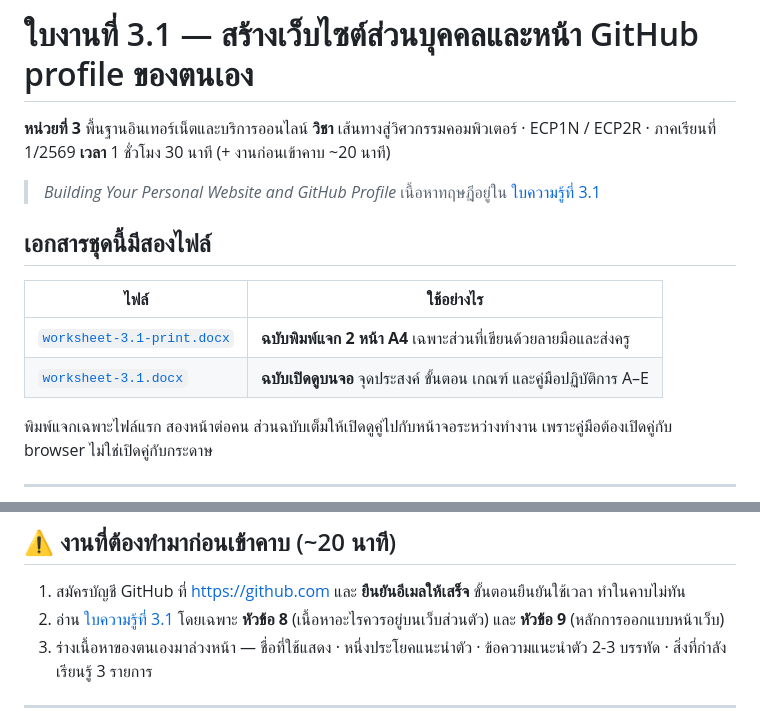
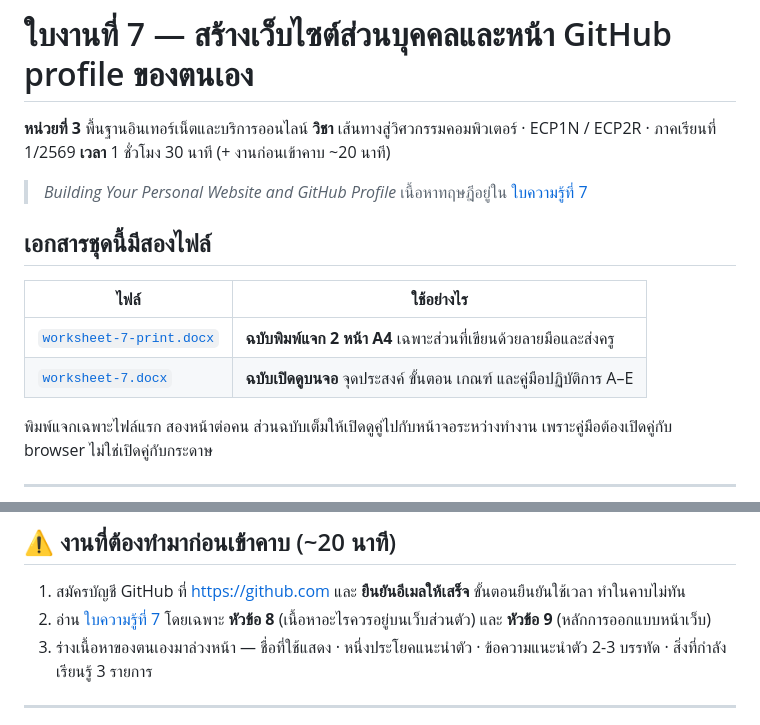
Before and after one commit to pyxdv/road-to-ce, a Markdown page: worksheet/worksheet-7.md, 2 parts joined by grey strips. Drawn GitHub-style.

Commit message:
แก้ชื่อใบงานจาก 3.1 เป็นใบงานที่ 7
Co-authored-by: pyxdv <34124457+pyxdv@users.noreply.github.com>

```diff
--- a/worksheet/worksheet-3.1.md
+++ b/worksheet/worksheet-7.md
@@ -1,18 +1,18 @@
-# ใบงานที่ 3.1 — สร้างเว็บไซต์ส่วนบุคคลและหน้า GitHub profile ของตนเอง
+# ใบงานที่ 7 — สร้างเว็บไซต์ส่วนบุคคลและหน้า GitHub profile ของตนเอง
 
 **หน่วยที่ 3** พื้นฐานอินเทอร์เน็ตและบริการออนไลน์
 **วิชา** เส้นทางสู่วิศวกรรมคอมพิวเตอร์ · ECP1N / ECP2R · ภาคเรียนที่ 1/2569
 **เวลา** 1 ชั่วโมง 30 นาที (+ งานก่อนเข้าคาบ ~20 นาที)
 
 > *Building Your Personal Website and GitHub Profile*
-> เนื้อหาทฤษฎีอยู่ใน [ใบความรู้ที่ 3.1](handout-3.1.md)
+> เนื้อหาทฤษฎีอยู่ใน [ใบความรู้ที่ 7](handout-7.md)
 
 ## เอกสารชุดนี้มีสองไฟล์
 
 | ไฟล์ | ใช้อย่างไร |
 |---|---|
-| [`worksheet-3.1-print.docx`](worksheet-3.1-print.docx) | **ฉบับพิมพ์แจก 2 หน้า A4** เฉพาะส่วนที่เขียนด้วยลายมือและส่งครู |
-| [`worksheet-3.1.docx`](worksheet-3.1.docx) | **ฉบับเปิดดูบนจอ** จุดประสงค์ ขั้นตอน เกณฑ์ และคู่มือปฏิบัติการ A–E |
+| [`worksheet-7-print.docx`](worksheet-7-print.docx) | **ฉบับพิมพ์แจก 2 หน้า A4** เฉพาะส่วนที่เขียนด้วยลายมือและส่งครู |
+| [`worksheet-7.docx`](worksheet-7.docx) | **ฉบับเปิดดูบนจอ** จุดประสงค์ ขั้นตอน เกณฑ์ และคู่มือปฏิบัติการ A–E |
 
 พิมพ์แจกเฉพาะไฟล์แรก สองหน้าต่อคน ส่วนฉบับเต็มให้เปิดดูคู่ไปกับหน้าจอระหว่างทำงาน
 เพราะคู่มือต้องเปิดคู่กับ browser ไม่ใช่เปิดคู่กับกระดาษ
@@ -43,7 +43,7 @@
 ## ⚠️ งานที่ต้องทำมาก่อนเข้าคาบ (~20 นาที)
 
 1. สมัครบัญชี GitHub ที่ https://github.com และ **ยืนยันอีเมลให้เสร็จ** ขั้นตอนยืนยันใช้เวลา ทำในคาบไม่ทัน
-2. อ่าน [ใบความรู้ที่ 3.1](handout-3.1.md) โดยเฉพาะ **หัวข้อ 8** (เนื้อหาอะไรควรอยู่บนเว็บส่วนตัว)
+2. อ่าน [ใบความรู้ที่ 7](handout-7.md) โดยเฉพาะ **หัวข้อ 8** (เนื้อหาอะไรควรอยู่บนเว็บส่วนตัว)
    และ **หัวข้อ 9** (หลักการออกแบบหน้าเว็บ)
 3. ร่างเนื้อหาของตนเองมาล่วงหน้า — ชื่อที่ใช้แสดง · หนึ่งประโยคแนะนำตัว ·
    ข้อความแนะนำตัว 2-3 บรรทัด · สิ่งที่กำลังเรียนรู้ 3 รายการ
```
Also changed, not shown: worksheet/handout-7.md (renamed from worksheet/handout-3.1.md, +3 -3 lines).
